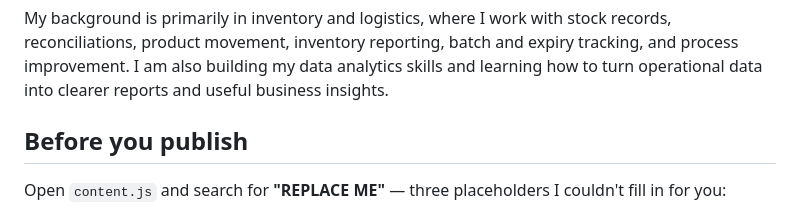
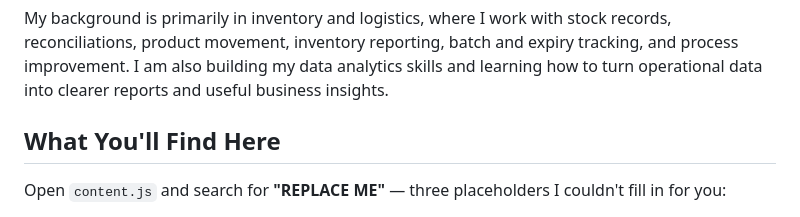
Before and after one commit to Funke-B/Funke-Val-B.github.io, a Markdown page: README.md, the part around the change. Drawn GitHub-style.

Commit message:
Update section title in README.md

```diff
--- a/README.md
+++ b/README.md
@@ -6,7 +6,7 @@ This site brings together my work, experience, projects, and ongoing learning in
 
 My background is primarily in inventory and logistics, where I work with stock records, reconciliations, product movement, inventory reporting, batch and expiry tracking, and process improvement. I am also building my data analytics skills and learning how to turn operational data into clearer reports and useful business insights.
 
-## Before you publish
+## What You'll Find Here
 
 Open `content.js` and search for **"REPLACE ME"** — three placeholders I couldn't fill in for you:
 
```
